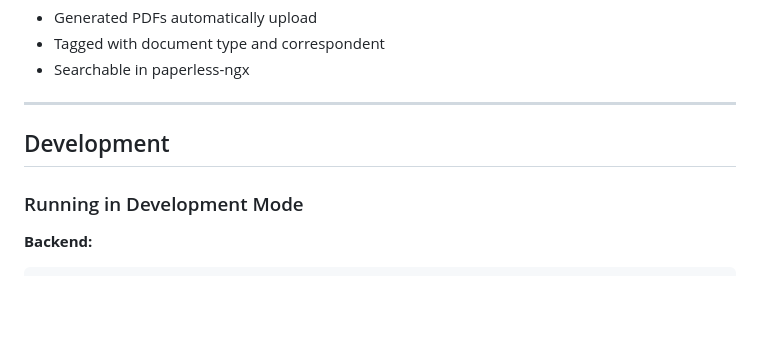
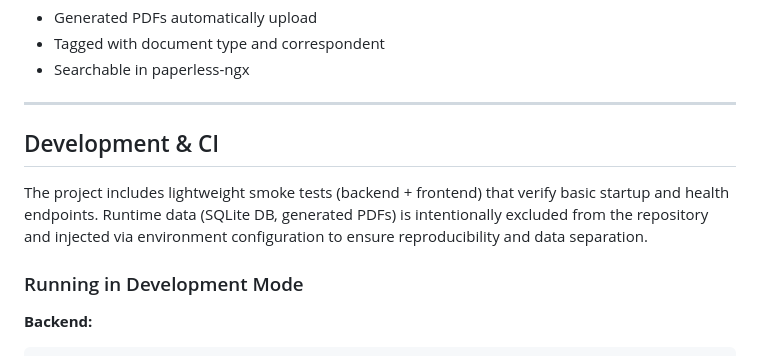
Before and after one commit to Scotty42/correspondence, a Markdown page: README.md, the part around the change. Drawn GitHub-style; blank space fills up the shorter version.

Commit message:
Enhance Development section in README (#10)
Updated the Development section to include CI and clarify smoke tests.

```diff
--- a/README.md
+++ b/README.md
@@ -1047,7 +1047,12 @@ If paperless-ngx is configured:
 
 ---
 
-## Development
+## Development & CI
+
+The project includes lightweight smoke tests (backend + frontend) that verify
+basic startup and health endpoints. Runtime data (SQLite DB, generated PDFs)
+is intentionally excluded from the repository and injected via environment
+configuration to ensure reproducibility and data separation.
 
 ### Running in Development Mode
 
```
